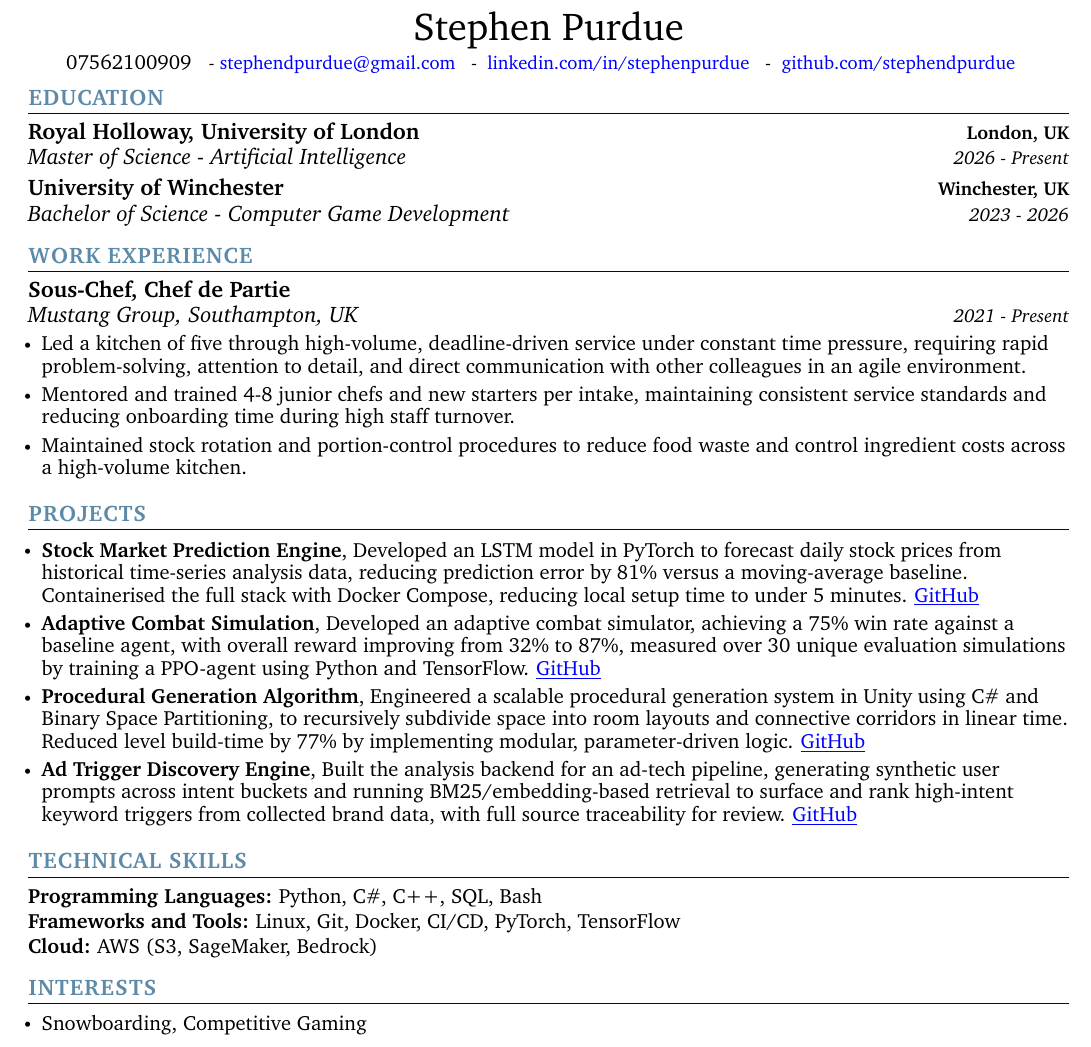
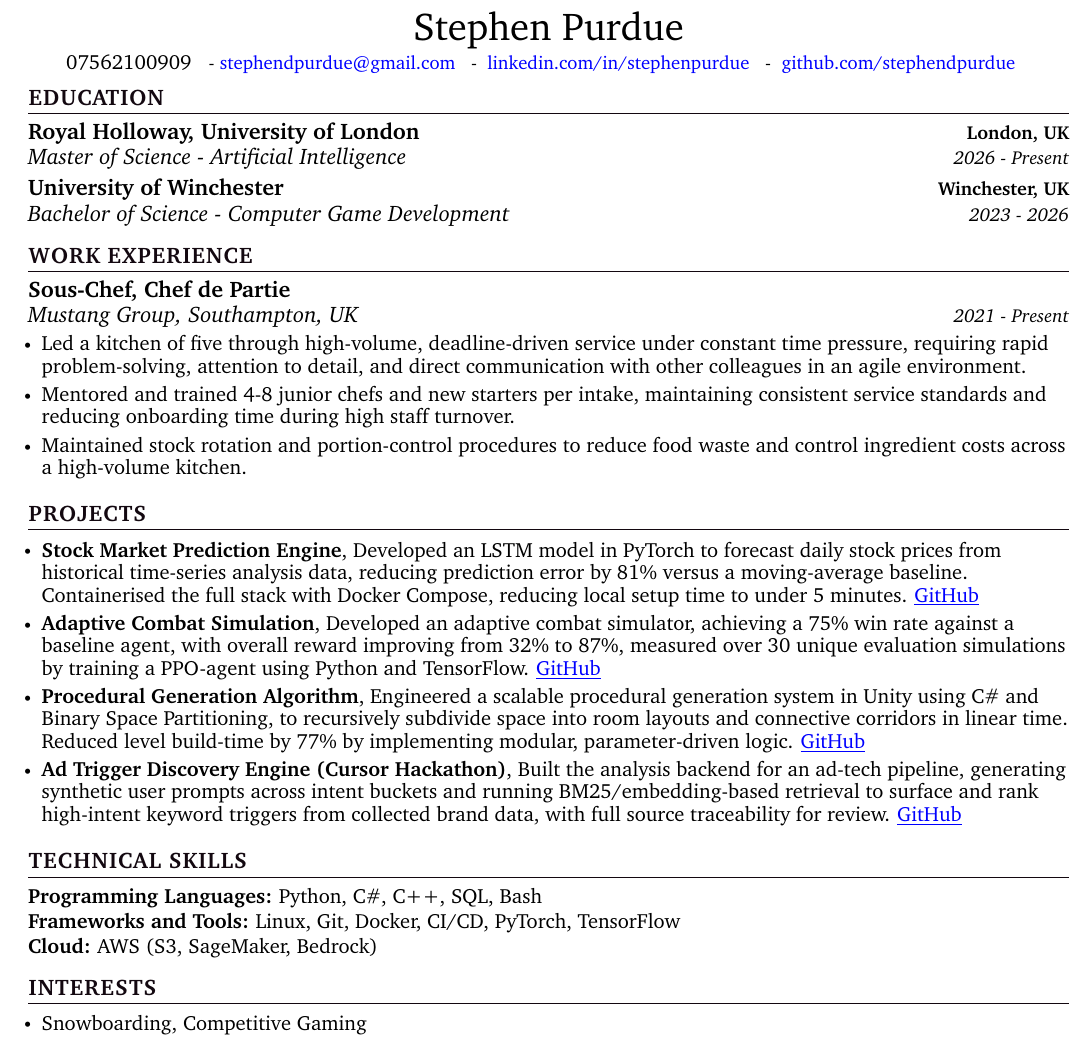
Before and after one commit to stephendpurdue/cv, a LaTeX CV (LATEX/SP MASTER CV.tex): part of the page, cut so that both start at the same text. Compiled offline with pdfLaTeX.

Commit message:
refactor

```diff
--- a/LATEX/SP MASTER CV.tex
+++ b/LATEX/SP MASTER CV.tex
@@ -166,7 +166,7 @@
 \end{center}
 
 %-----------EDUCATION-----------
-\section{\color{airforceblue}EDUCATION}
+\section{\color{black}EDUCATION}
   \resumeSubHeadingListStart
     \resumeSubheading
       {Royal Holloway, University of London}{London, UK}
@@ -199,7 +199,7 @@
 
 
  %-----------PROJECTS-----------
-\section{\color{airforceblue}PROJECTS}
+\section{\color{black}PROJECTS}
     \resumeItemListStart
         \vspace{0.5pt}
       \resumeItem{\normalsize{\textbf{Stock Market Prediction Engine}, Developed an LSTM model in PyTorch to forecast daily stock prices from historical time-series analysis data, reducing prediction error by 81\% versus a moving-average baseline. Containerised the full stack with Docker Compose, reducing local setup time to under 5 minutes.} \href{https://github.com/stephendpurdue/stockmarketpredictor}{\color{blue}\underline{GitHub}}}
@@ -212,7 +212,7 @@
       \resumeItem{\normalsize{\textbf{Procedural Generation Algorithm}, Engineered a scalable procedural generation system in Unity using C\# and Binary Space Partitioning, to recursively subdivide space into room layouts and connective corridors in linear time. Reduced level build-time by 77\% by implementing modular, parameter-driven logic.}  \href{https://github.com/stephendpurdue/Exodus}{\color{blue}\underline{GitHub}}}
         \vspace{-5pt}
 
-      \resumeItem{\normalsize{\textbf{Ad Trigger Discovery Engine}, Built the analysis backend for an ad-tech pipeline, generating synthetic user prompts across intent buckets and running BM25/embedding-based retrieval to surface and rank high-intent keyword triggers from collected brand data, with full source traceability for review.}  \href{https://github.com/stephendpurdue/Whitespace}{\color{blue}\underline{GitHub}}}
+      \resumeItem{\normalsize{\textbf{Ad Trigger Discovery Engine (Cursor Hackathon)}, Built the analysis backend for an ad-tech pipeline, generating synthetic user prompts across intent buckets and running BM25/embedding-based retrieval to surface and rank high-intent keyword triggers from collected brand data, with full source traceability for review.}  \href{https://github.com/stephendpurdue/Whitespace}{\color{blue}\underline{GitHub}}}
         \vspace{-5pt}
 
         % copy and paste above resumeItem block to add more
@@ -223,7 +223,7 @@
 %
 
 %-----------PROGRAMMING SKILLS-----------
-\section{\color{airforceblue}TECHNICAL SKILLS}
+\section{\color{black}TECHNICAL SKILLS}
  \begin{itemize}[leftmargin=0in, label={}]
     \small{\item{
     \textbf{\normalsize{Programming Languages:}}{ \normalsize{Python, C\#, C++, SQL, Bash}} \\
@@ -240,7 +240,7 @@
  \vspace{-16pt}
 
 %-----------INTERESTS---------------
-\section{\color{airforceblue}INTERESTS}
+\section{\color{black}INTERESTS}
 
       \resumeItemListStart
         \resumeItem{\normalsize{Snowboarding, Competitive Gaming}}
```
Also changed, not shown: LATEX/SP MASTER CV.pdf, LATEX/SP MASTER CV.tex (2 more changed lines), 5 other files.
